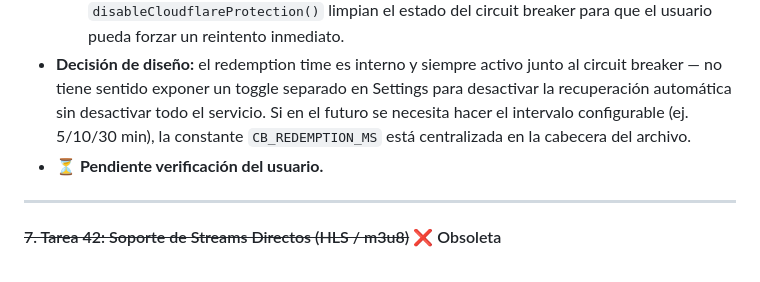
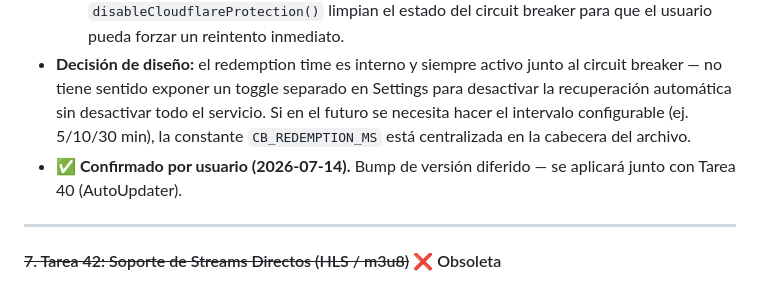
Before and after one commit to archbitscr/jtv-releases, a Markdown page: docs/BITACORAS_DE_MEJORAS.md, the part around one of its changes. Drawn GitHub-style.

Commit message:
Docs: cerrar Tarea 44 — DoH circuit breaker confirmado por usuario
Co-Authored-By: Claude Sonnet 4.6 <noreply@anthropic.com>

```diff
--- a/docs/BITACORAS_DE_MEJORAS.md
+++ b/docs/BITACORAS_DE_MEJORAS.md
@@ -635,7 +635,7 @@ Los ads de push notification (Service Workers) y scripts de seguimiento persist
     *   ✅ **Redemption automático a los 10 min:** el circuit breaker pasa a estado HALF-OPEN y prueba DoH nuevamente. Si tiene éxito cierra el circuito; si falla vuelve a abrir. Completamente transparente al usuario — sin toggle en Settings.
     *   ✅ **Reset al toggle manual:** `enableCloudflareProtection()` y `disableCloudflareProtection()` limpian el estado del circuit breaker para que el usuario pueda forzar un reintento inmediato.
 *   **Decisión de diseño:** el redemption time es interno y siempre activo junto al circuit breaker — no tiene sentido exponer un toggle separado en Settings para desactivar la recuperación automática sin desactivar todo el servicio. Si en el futuro se necesita hacer el intervalo configurable (ej. 5/10/30 min), la constante `CB_REDEMPTION_MS` está centralizada en la cabecera del archivo.
-*   **⏳ Pendiente verificación del usuario.**
+*   **✅ Confirmado por usuario (2026-07-14).** Bump de versión diferido — se aplicará junto con Tarea 40 (AutoUpdater).
 
 ---
 
```
Also changed, not shown: other parts of docs/BITACORAS_DE_MEJORAS.md (+1 -1 lines).
